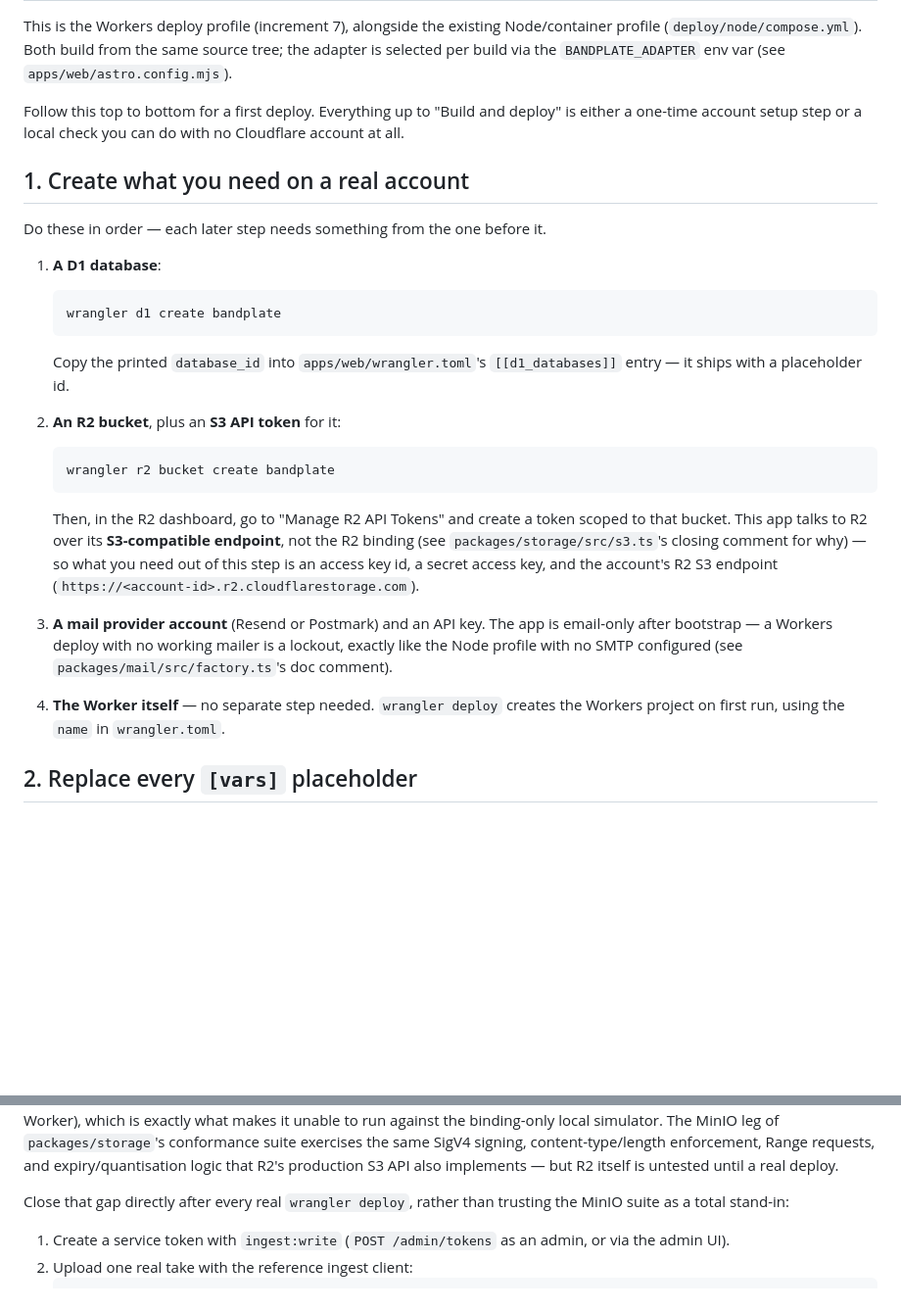
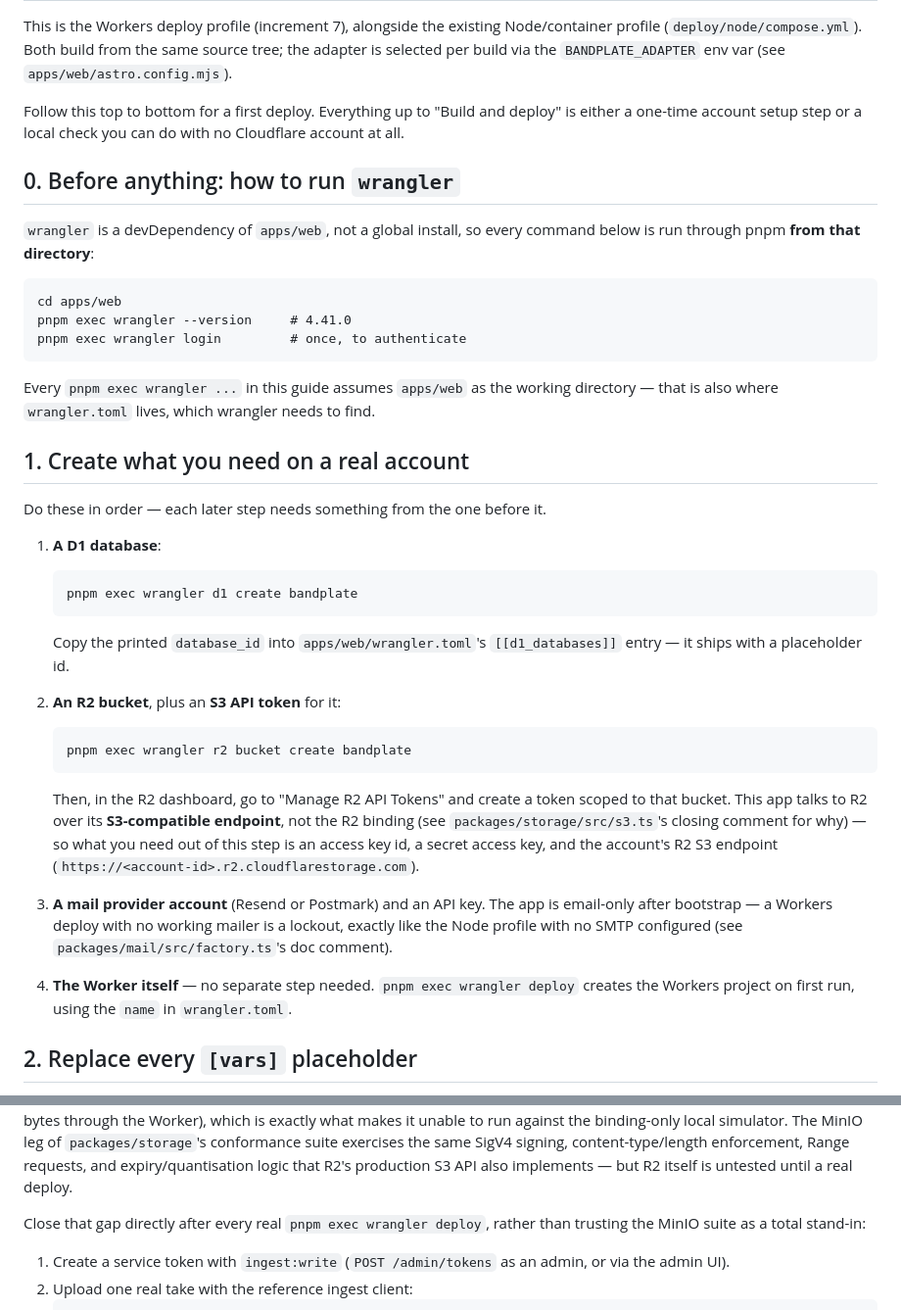
Before and after one commit to bandplate/bandplate, a Markdown page: docs/deploy-cloudflare.md, 2 parts joined by grey strips. Shown at 98% size. GitHub-like rendering; blank space fills up the shorter version.

````diff
--- a/docs/deploy-cloudflare.md
+++ b/docs/deploy-cloudflare.md
@@ -9,20 +9,35 @@ Follow this top to bottom for a first deploy. Everything up to "Build and
 deploy" is either a one-time account setup step or a local check you can
 do with no Cloudflare account at all.
 
+## 0. Before anything: how to run `wrangler`
+
+`wrangler` is a devDependency of `apps/web`, not a global install, so
+every command below is run through pnpm **from that directory**:
+
+```
+cd apps/web
+pnpm exec wrangler --version     # 4.41.0
+pnpm exec wrangler login         # once, to authenticate
+```
+
+Every `pnpm exec wrangler ...` in this guide assumes `apps/web` as the
+working directory — that is also where `wrangler.toml` lives, which
+wrangler needs to find.
+
 ## 1. Create what you need on a real account
 
 Do these in order — each later step needs something from the one before it.
 
 1. **A D1 database**:
    ```
-   wrangler d1 create bandplate
+   pnpm exec wrangler d1 create bandplate
    ```
    Copy the printed `database_id` into `apps/web/wrangler.toml`'s
    `[[d1_databases]]` entry — it ships with a placeholder id.
 
 2. **An R2 bucket**, plus an **S3 API token** for it:
    ```
-   wrangler r2 bucket create bandplate
+   pnpm exec wrangler r2 bucket create bandplate
    ```
    Then, in the R2 dashboard, go to "Manage R2 API Tokens" and create a
    token scoped to that bucket. This app talks to R2 over its
@@ -37,7 +52,7 @@ Do these in order — each later step needs something from the one before it.
    mailer is a lockout, exactly like the Node profile with no SMTP
    configured (see `packages/mail/src/factory.ts`'s doc comment).
 
-4. **The Worker itself** — no separate step needed. `wrangler deploy`
+4. **The Worker itself** — no separate step needed. `pnpm exec wrangler deploy`
    creates the Workers project on first run, using the `name` in
    `wrangler.toml`.
 
@@ -201,7 +216,7 @@ enforcement, Range requests, and expiry/quantisation logic that R2's
 production S3 API also implements — but R2 itself is untested until a
 real deploy.
 
-Close that gap directly after every real `wrangler deploy`, rather than
+Close that gap directly after every real `pnpm exec wrangler deploy`, rather than
 trusting the MinIO suite as a total stand-in:
 
 1. Create a service token with `ingest:write` (`POST /admin/tokens` as an
````
Also changed, not shown: other parts of docs/deploy-cloudflare.md (+16 -16 lines).
